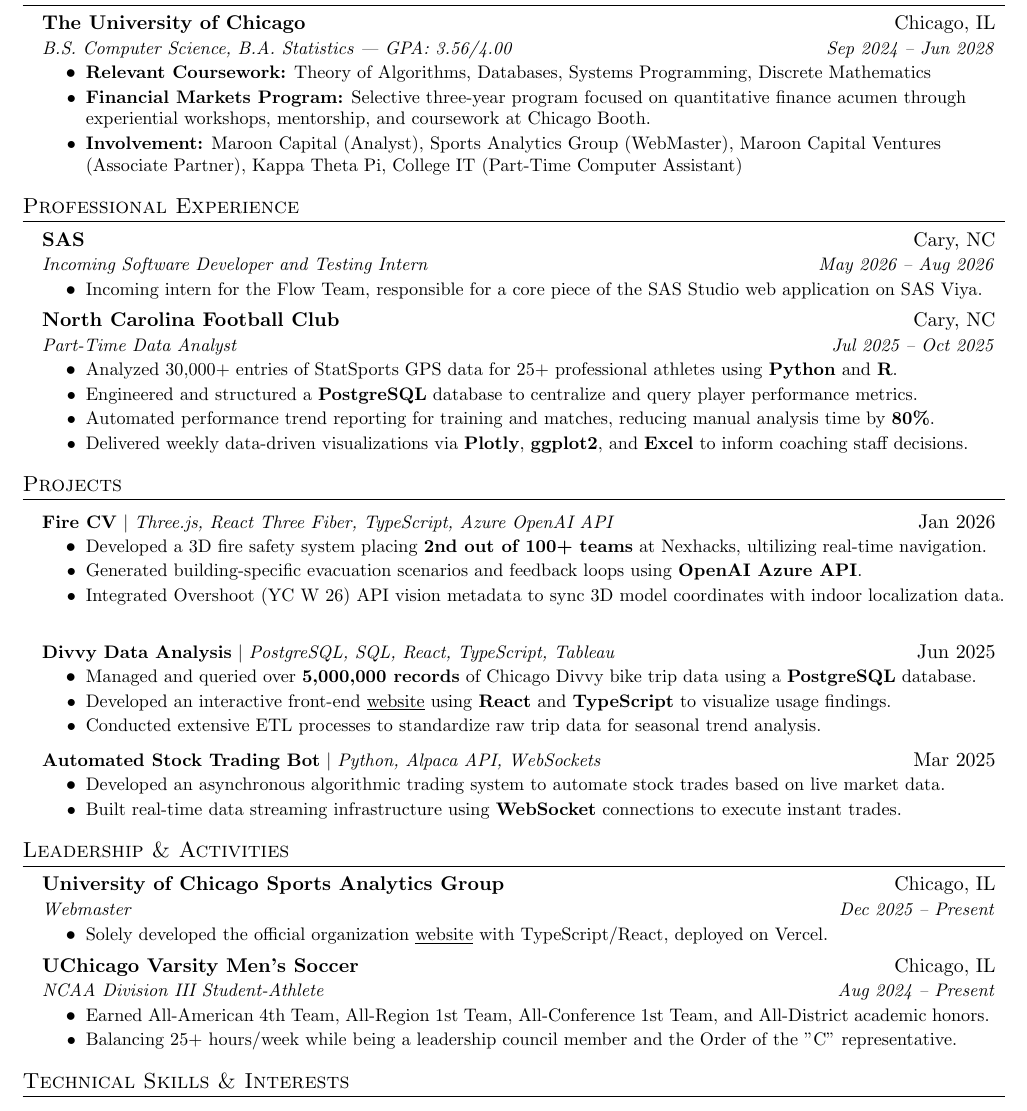
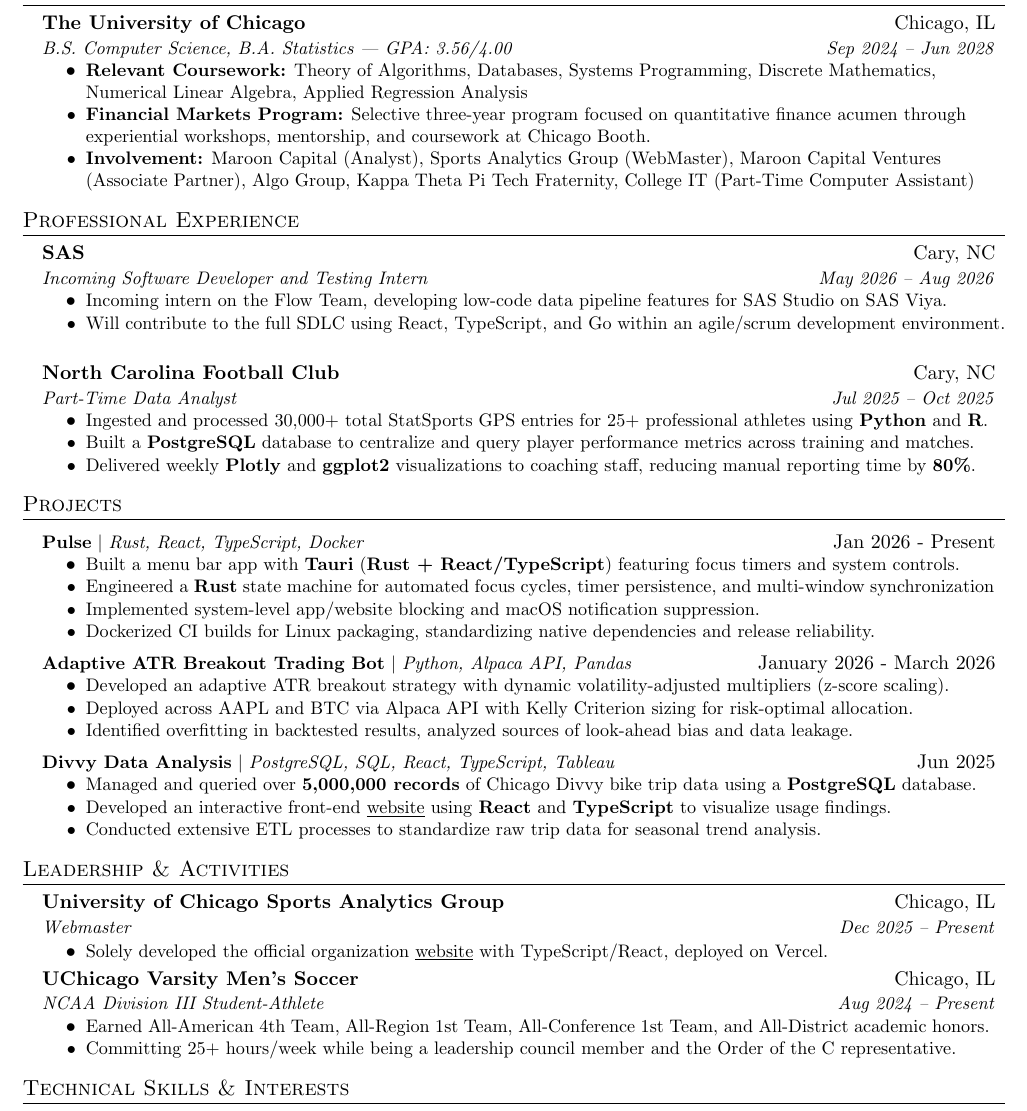
Before and after one commit to ewu47/resume-sync, a LaTeX document (main.tex): part of the page, cut so that both start at the same text. Compiled offline with pdfLaTeX.

Commit message:
Added a more comphrehensive AI-ed overview of my resume and also changed and added projects

```diff
--- a/main.tex
+++ b/main.tex
@@ -97,9 +97,9 @@
       {The University of Chicago}{Chicago, IL}
       {B.S. Computer Science, B.A. Statistics | GPA: 3.56/4.00}{Sep 2024 -- Jun 2028}
       \resumeItemListStart
-        \resumeItem{\textbf{Relevant Coursework:} Theory of Algorithms, Databases, Systems Programming, Discrete Mathematics}
+        \resumeItem{\textbf{Relevant Coursework:} Theory of Algorithms, Databases, Systems Programming, Discrete Mathematics, Numerical Linear Algebra, Applied Regression Analysis}
         \resumeItem{\textbf{Financial Markets Program:} Selective three-year program focused on quantitative finance acumen through experiential workshops, mentorship, and coursework at Chicago Booth.}
-        \resumeItem{\textbf{Involvement:} Maroon Capital (Analyst), Sports Analytics Group (WebMaster), Maroon Capital Ventures (Associate Partner), Kappa Theta Pi, College IT (Part-Time Computer Assistant)}
+        \resumeItem{\textbf{Involvement:} Maroon Capital (Analyst), Sports Analytics Group (WebMaster), Maroon Capital Ventures (Associate Partner), Algo Group, Kappa Theta Pi Tech Fraternity, College IT (Part-Time Computer Assistant)}
       \resumeItemListEnd
   \resumeSubHeadingListEnd
 
@@ -112,17 +112,17 @@
       {SAS}{Cary, NC}
       {Incoming Software Developer and Testing Intern}{May 2026 -- Aug 2026}
       \resumeItemListStart
-        \resumeItem{Incoming intern for the Flow Team, responsible for a core piece of the SAS Studio web application on SAS Viya.}
+        \resumeItem{Incoming intern on the Flow Team, developing low-code data pipeline features for SAS Studio on SAS Viya.}
+        \resumeItem{Will contribute to the full SDLC using React, TypeScript, and Go within an agile/scrum development environment.}
       \resumeItemListEnd
 
     \resumeSubheading
       {North Carolina Football Club}{Cary, NC}
       {Part-Time Data Analyst}{Jul 2025 -- Oct 2025}
       \resumeItemListStart
-        \resumeItem{Analyzed 30,000+ entries of StatSports GPS data for 25+ professional athletes using \textbf{Python} and \textbf{R}.}
-        \resumeItem{Engineered and structured a \textbf{PostgreSQL} database to centralize and query player performance metrics.}
-        \resumeItem{Automated performance trend reporting for training and matches, reducing manual analysis time by \textbf{80\%}.}
-        \resumeItem{Delivered weekly data-driven visualizations via \textbf{Plotly}, \textbf{ggplot2}, and \textbf{Excel} to inform coaching staff decisions.}
+       \resumeItem{Ingested and processed 30,000+ total StatSports GPS entries for 25+ professional athletes using \textbf{Python} and \textbf{R}.}
+       \resumeItem{Built a \textbf{PostgreSQL} database to centralize and query player performance metrics across training and matches.}
+       \resumeItem{Delivered weekly \textbf{Plotly} and \textbf{ggplot2} visualizations to coaching staff, reducing manual reporting time by \textbf{80\%}.}
       \resumeItemListEnd
 
   \resumeSubHeadingListEnd
@@ -130,13 +130,20 @@
 \section{Projects}
     \resumeSubHeadingListStart
       \resumeProjectHeading
-          {\textbf{Fire CV} $|$ \emph{Three.js, React Three Fiber, TypeScript, Azure OpenAI API}}{Jan 2026}
+          {\textbf{Pulse} $|$ \emph{Rust, React, TypeScript, Docker}}{Jan 2026 - Present}
           \resumeItemListStart
-            \resumeItem{Developed a 3D fire safety system placing \textbf{2nd out of 100+ teams} at Nexhacks, ultilizing real-time navigation.}
-            \resumeItem{Generated building-specific evacuation scenarios and feedback loops using \textbf{OpenAI Azure API}.}
-            \resumeItem{Integrated Overshoot (YC W 26) API vision metadata to sync 3D model coordinates with indoor localization data.}
+            \resumeItem{Built a menu bar app with \textbf{Tauri} (\textbf{Rust + React/TypeScript}) featuring focus timers and system controls.}
+            \resumeItem{Engineered a \textbf{Rust} state machine for automated focus cycles, timer persistence, and multi-window synchronization}
+           \resumeItem{Implemented system-level app/website blocking and macOS notification suppression.}
+            \resumeItem{Dockerized CI builds for Linux packaging, standardizing native dependencies and release reliability.}
           \resumeItemListEnd
-
+    \resumeProjectHeading
+          {\textbf{Adaptive ATR Breakout Trading Bot} $|$ \emph{Python, Alpaca API, Pandas}}{January 2026 - March 2026}
+          \resumeItemListStart
+            \resumeItem{Developed an adaptive ATR breakout strategy with dynamic volatility-adjusted multipliers (z-score scaling).}
+            \resumeItem{Deployed across AAPL and BTC via Alpaca API with Kelly Criterion sizing for risk-optimal allocation.}
+            \resumeItem{Identified overfitting in backtested results, analyzed sources of look-ahead bias and data leakage.}
+        \resumeItemListEnd
       \resumeProjectHeading
           {\textbf{Divvy Data Analysis} $|$ \emph{PostgreSQL, SQL, React, TypeScript, Tableau}}{Jun 2025}
           \resumeItemListStart
@@ -145,12 +152,7 @@
             \resumeItem{Conducted extensive ETL processes to standardize raw trip data for seasonal trend analysis.}
           \resumeItemListEnd
 
-      \resumeProjectHeading
-          {\textbf{Automated Stock Trading Bot} $|$ \emph{Python, Alpaca API, WebSockets}}{Mar 2025}
-          \resumeItemListStart
-            \resumeItem{Developed an asynchronous algorithmic trading system to automate stock trades based on live market data.}
-            \resumeItem{Built real-time data streaming infrastructure using \textbf{WebSocket} connections to execute instant trades.}
-          \resumeItemListEnd
+
     \resumeSubHeadingListEnd
 
 %-----------LEADERSHIP-----------
@@ -167,10 +169,8 @@
       {NCAA Division III Student-Athlete}{Aug 2024 -- Present}
       \resumeItemListStart
         \resumeItem{Earned All-American 4th Team, All-Region 1st Team, All-Conference 1st Team, and All-District academic honors.}
-        \resumeItem{Balancing 25+ hours/week while being a leadership council member and the Order of the "C" representative.}
+        \resumeItem{Committing 25+ hours/week while being a leadership council member and the Order of the C representative.}
       \resumeItemListEnd
-
-
 
   \resumeSubHeadingListEnd
 
```
